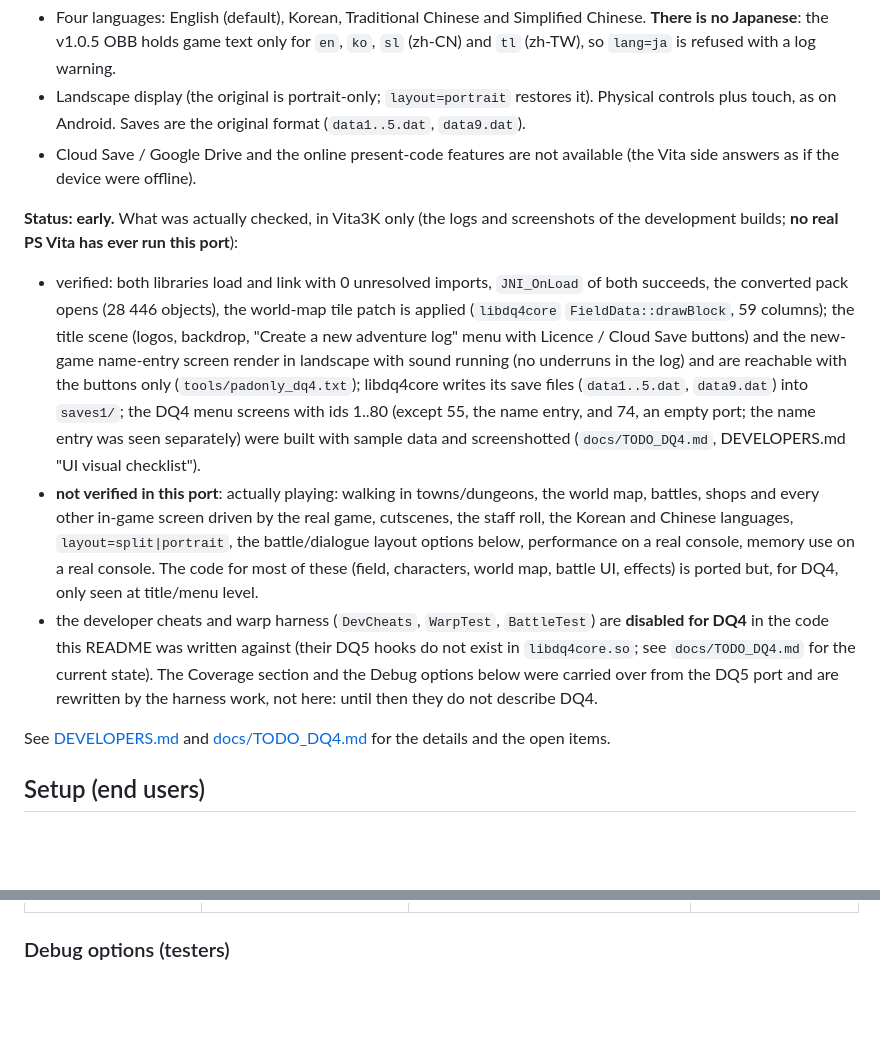
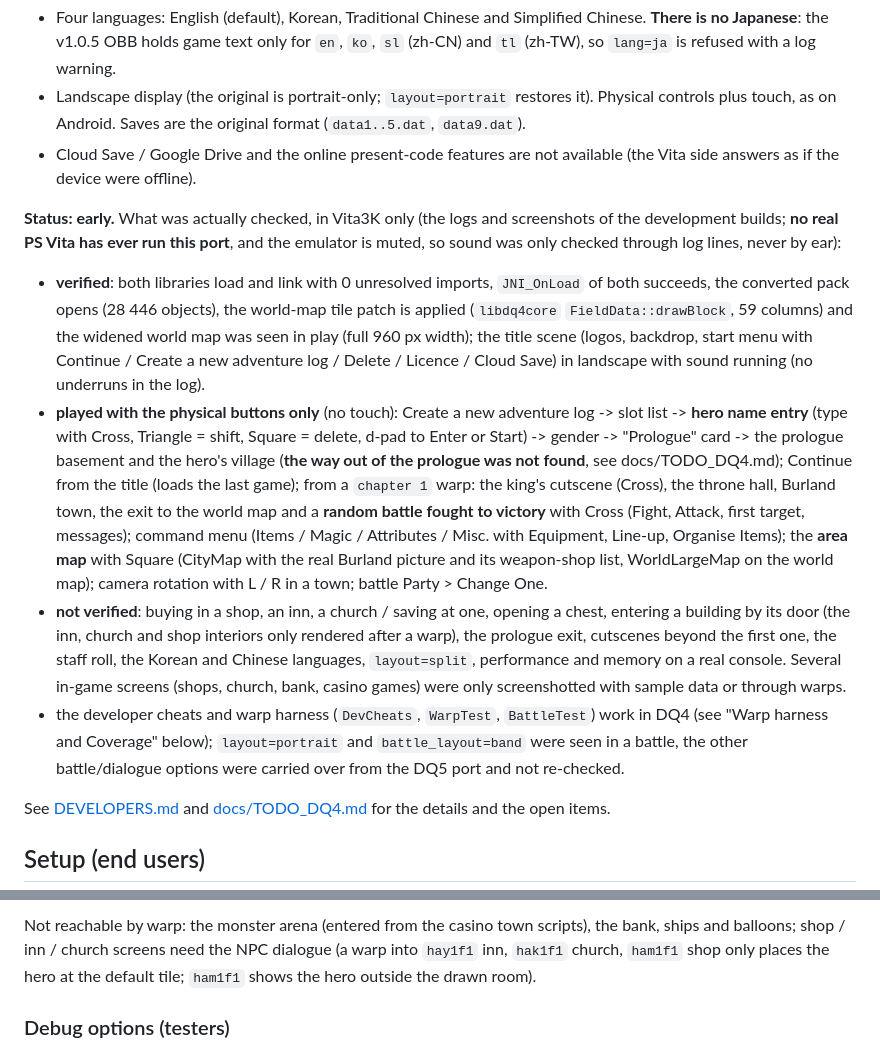
Before and after one commit to frangarcj/dqiv_vita, a Markdown page: README.md, 2 parts joined by grey strips. Rendered like a GitHub page; blank space fills up the shorter version.

```diff
--- a/README.md
+++ b/README.md
@@ -10,13 +10,14 @@ A native PS Vita port of the Android version of *Dragon Quest IV: Chapters of th
 * Landscape display (the original is portrait-only; `layout=portrait` restores it). Physical controls plus touch, as on Android. Saves are the original format (`data1..5.dat`, `data9.dat`).
 * Cloud Save / Google Drive and the online present-code features are not available (the Vita side answers as if the device were offline).
 
-**Status: early.** What was actually checked, in Vita3K only (the logs and screenshots of the development builds; **no real PS Vita has ever run this port**):
+**Status: early.** What was actually checked, in Vita3K only (the logs and screenshots of the development builds; **no real PS Vita has ever run this port**, and the emulator is muted, so sound was only checked through log lines, never by ear):
 
-* verified: both libraries load and link with 0 unresolved imports, `JNI_OnLoad` of both succeeds, the converted pack opens (28 446 objects), the world-map tile patch is applied (`libdq4core` `FieldData::drawBlock`, 59 columns);
-  the title scene (logos, backdrop, "Create a new adventure log" menu with Licence / Cloud Save buttons) and the new-game name-entry screen render in landscape with sound running (no underruns in the log) and are reachable with the buttons only (`tools/padonly_dq4.txt`);
-  libdq4core writes its save files (`data1..5.dat`, `data9.dat`) into `saves1/`; the DQ4 menu screens with ids 1..80 (except 55, the name entry, and 74, an empty port; the name entry was seen separately) were built with sample data and screenshotted (`docs/TODO_DQ4.md`, DEVELOPERS.md "UI visual checklist").
-* **not verified in this port**: actually playing: walking in towns/dungeons, the world map, battles, shops and every other in-game screen driven by the real game, cutscenes, the staff roll, the Korean and Chinese languages, `layout=split|portrait`, the battle/dialogue layout options below, performance on a real console, memory use on a real console. The code for most of these (field, characters, world map, battle UI, effects) is ported but, for DQ4, only seen at title/menu level.
-* the developer cheats and warp harness (`DevCheats`, `WarpTest`, `BattleTest`) are **disabled for DQ4** in the code this README was written against (their DQ5 hooks do not exist in `libdq4core.so`; see `docs/TODO_DQ4.md` for the current state). The Coverage section and the Debug options below were carried over from the DQ5 port and are rewritten by the harness work, not here: until then they do not describe DQ4.
+* **verified**: both libraries load and link with 0 unresolved imports, `JNI_OnLoad` of both succeeds, the converted pack opens (28 446 objects), the world-map tile patch is applied (`libdq4core` `FieldData::drawBlock`, 59 columns) and the widened world map was seen in play (full 960 px width);
+  the title scene (logos, backdrop, start menu with Continue / Create a new adventure log / Delete / Licence / Cloud Save) in landscape with sound running (no underruns in the log).
+* **played with the physical buttons only** (no touch): Create a new adventure log -> slot list -> **hero name entry** (type with Cross, Triangle = shift, Square = delete, d-pad to Enter or Start) -> gender -> "Prologue" card -> the prologue basement and the hero's village (**the way out of the prologue was not found**, see docs/TODO_DQ4.md); Continue from the title (loads the last game);
+  from a `chapter 1` warp: the king's cutscene (Cross), the throne hall, Burland town, the exit to the world map and a **random battle fought to victory** with Cross (Fight, Attack, first target, messages); command menu (Items / Magic / Attributes / Misc. with Equipment, Line-up, Organise Items); the **area map** with Square (CityMap with the real Burland picture and its weapon-shop list, WorldLargeMap on the world map); camera rotation with L / R in a town; battle Party > Change One.
+* **not verified**: buying in a shop, an inn, a church / saving at one, opening a chest, entering a building by its door (the inn, church and shop interiors only rendered after a warp), the prologue exit, cutscenes beyond the first one, the staff roll, the Korean and Chinese languages, `layout=split`, performance and memory on a real console. Several in-game screens (shops, church, bank, casino games) were only screenshotted with sample data or through warps.
+* the developer cheats and warp harness (`DevCheats`, `WarpTest`, `BattleTest`) work in DQ4 (see "Warp harness and Coverage" below); `layout=portrait` and `battle_layout=band` were seen in a battle, the other battle/dialogue options were carried over from the DQ5 port and not re-checked.
 
 See [DEVELOPERS.md](DEVELOPERS.md) and [docs/TODO_DQ4.md](docs/TODO_DQ4.md) for the details and the open items.
 
@@ -149,3 +154,4 @@ Logs: `ux0:data/dqiv/dqivn1.log` (errors only in the release build).
+Not reachable by warp: the monster arena (entered from the casino town scripts), the bank, ships and balloons; shop / inn / church screens need the NPC dialogue (a warp into `hay1f1` inn, `hak1f1` church, `ham1f1` shop only places the hero at the default tile; `ham1f1` shows the hero outside the drawn room).
 
 
 ### Debug options (testers)
```
Also changed, not shown: other parts of README.md (+38 -34 lines).
